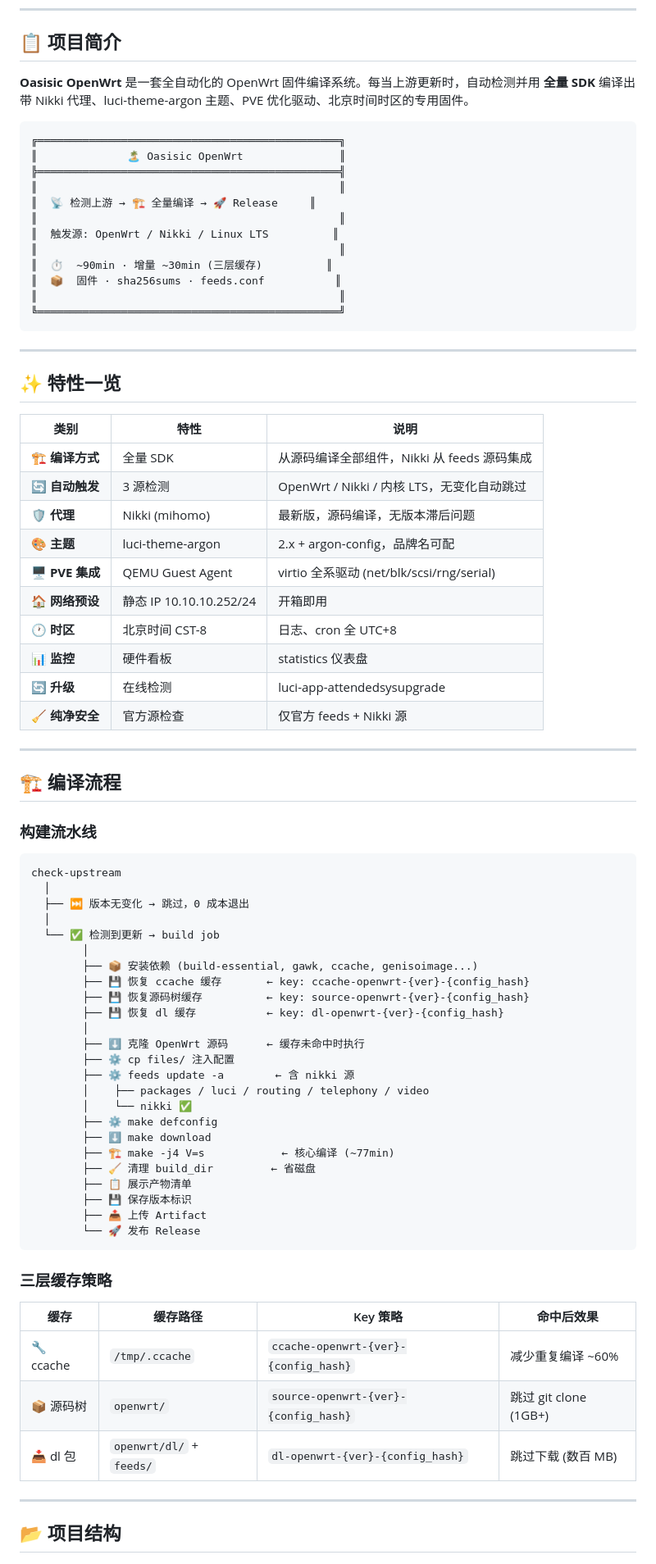
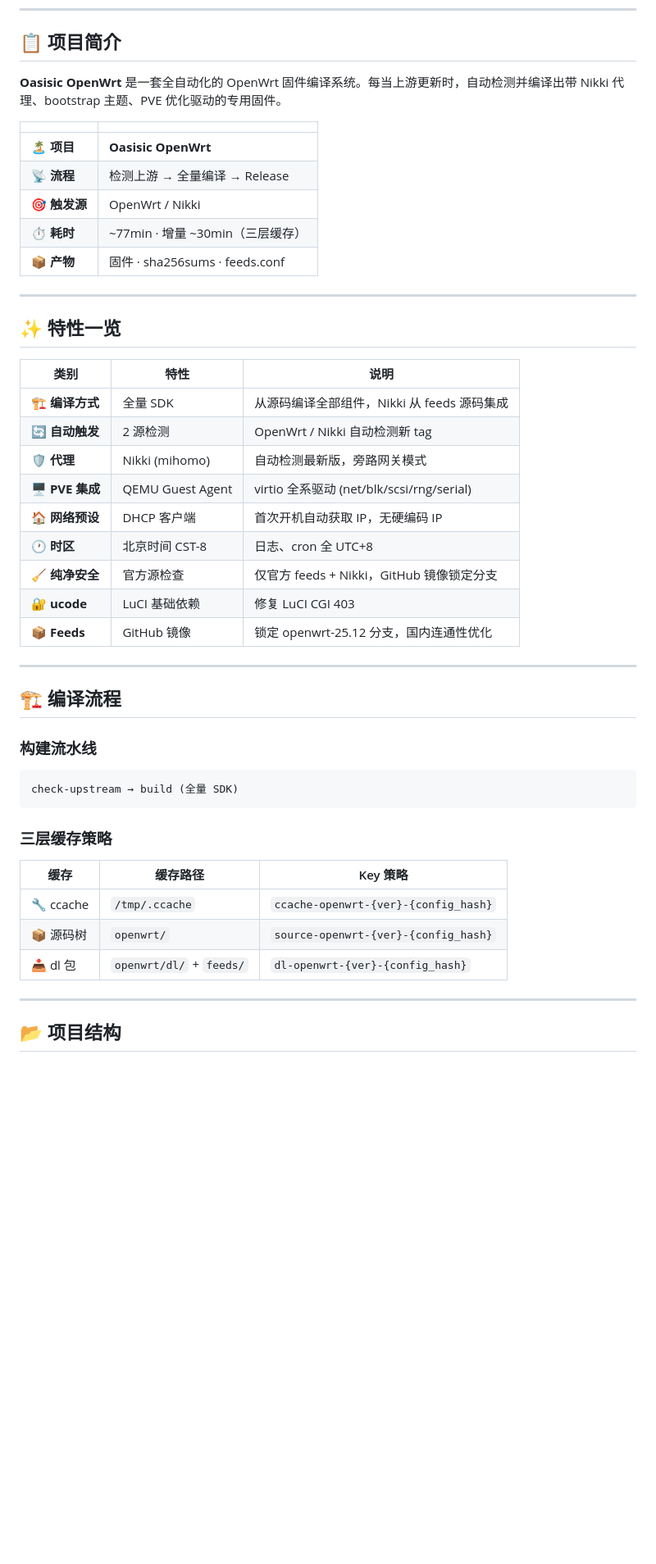
Before and after one commit to Hawaiine/oasisic-openwrt, a Markdown page: README.md, the part around one of its changes. Shown at 82% size. Rendered like a GitHub page; blank space fills up the shorter version.

````diff
--- a/README.md
+++ b/README.md
@@ -13,22 +13,15 @@
 
 ## 📋 项目简介
 
-**Oasisic OpenWrt** 是一套全自动化的 OpenWrt 固件编译系统。每当上游更新时，自动检测并用 **全量 SDK** 编译出带 Nikki 代理、luci-theme-argon 主题、PVE 优化驱动、北京时间时区的专用固件。
+**Oasisic OpenWrt** 是一套全自动化的 OpenWrt 固件编译系统。每当上游更新时，自动检测并编译出带 Nikki 代理、bootstrap 主题、PVE 优化驱动的专用固件。
 
-```text
-╔═══════════════════════════════════════════════╗
-║              🏝️ Oasisic OpenWrt               ║
-╠═══════════════════════════════════════════════╣
-║                                               ║
-║  📡 检测上游 → 🏗️ 全量编译 → 🚀 Release     ║
-║                                               ║
-║  触发源: OpenWrt / Nikki / Linux LTS          ║
-║                                               ║
-║  ⏱  ~90min · 增量 ~30min (三层缓存)          ║
-║  📦  固件 · sha256sums · feeds.conf           ║
-║                                               ║
-╚═══════════════════════════════════════════════╝
-```
+| | |
+|---|---|
+| 🏝️ **项目** | **Oasisic OpenWrt** |
+| 📡 **流程** | 检测上游 → 全量编译 → Release |
+| 🎯 **触发源** | OpenWrt / Nikki |
+| ⏱ **耗时** | ~77min · 增量 ~30min（三层缓存） |
+| 📦 **产物** | 固件 · sha256sums · feeds.conf |
 
 ---
 
@@ -37,15 +30,14 @@
 | 类别 | 特性 | 说明 |
 |------|------|------|
 | 🏗️ **编译方式** | 全量 SDK | 从源码编译全部组件，Nikki 从 feeds 源码集成 |
-| 🔄 **自动触发** | 3 源检测 | OpenWrt / Nikki / 内核 LTS，无变化自动跳过 |
-| 🛡️ **代理** | Nikki (mihomo) | 最新版，源码编译，无版本滞后问题 |
-| 🎨 **主题** | luci-theme-argon | 2.x + argon-config，品牌名可配 |
+| 🔄 **自动触发** | 2 源检测 | OpenWrt / Nikki 自动检测新 tag |
+| 🛡️ **代理** | Nikki (mihomo) | 自动检测最新版，旁路网关模式 |
 | 🖥️ **PVE 集成** | QEMU Guest Agent | virtio 全系驱动 (net/blk/scsi/rng/serial) |
-| 🏠 **网络预设** | 静态 IP 10.10.10.252/24 | 开箱即用 |
+| 🏠 **网络预设** | DHCP 客户端 | 首次开机自动获取 IP，无硬编码 IP |
 | 🕐 **时区** | 北京时间 CST-8 | 日志、cron 全 UTC+8 |
-| 📊 **监控** | 硬件看板 | statistics 仪表盘 |
-| 🔄 **升级** | 在线检测 | luci-app-attendedsysupgrade |
-| 🧹 **纯净安全** | 官方源检查 | 仅官方 feeds + Nikki 源 |
+| 🧹 **纯净安全** | 官方源检查 | 仅官方 feeds + Nikki，GitHub 镜像锁定分支 |
+| 🔐 **ucode** | LuCI 基础依赖 | 修复 LuCI CGI 403 |
+| 📦 **Feeds** | GitHub 镜像 | 锁定 openwrt-25.12 分支，国内连通性优化 |
 
 ---
 
@@ -54,39 +46,16 @@
 ### 构建流水线
 
 ```
-check-upstream
-  │
-  ├── ⏭️ 版本无变化 → 跳过，0 成本退出
-  │
-  └── ✅ 检测到更新 → build job
-        │
-        ├── 📦 安装依赖 (build-essential, gawk, ccache, genisoimage...)
-        ├── 💾 恢复 ccache 缓存       ← key: ccache-openwrt-{ver}-{config_hash}
-        ├── 💾 恢复源码树缓存          ← key: source-openwrt-{ver}-{config_hash}
-        ├── 💾 恢复 dl 缓存           ← key: dl-openwrt-{ver}-{config_hash}
-        │
-        ├── ⬇️ 克隆 OpenWrt 源码      ← 缓存未命中时执行
-        ├── ⚙️ cp files/ 注入配置
-        ├── ⚙️ feeds update -a        ← 含 nikki 源
-        │    ├── packages / luci / routing / telephony / video
-        │    └── nikki ✅
-        ├── ⚙️ make defconfig
-        ├── ⬇️ make download
-        ├── 🏗️ make -j4 V=s            ← 核心编译 (~77min)
-        ├── 🧹 清理 build_dir         ← 省磁盘
-        ├── 📋 展示产物清单
-        ├── 💾 保存版本标识
-        ├── 📤 上传 Artifact
-        └── 🚀 发布 Release
+check-upstream → build (全量 SDK)
 ```
 
 ### 三层缓存策略
 
-| 缓存 | 缓存路径 | Key 策略 | 命中后效果 |
-|------|----------|----------|-----------|
-| 🔧 ccache | `/tmp/.ccache` | `ccache-openwrt-{ver}-{config_hash}` | 减少重复编译 ~60% |
-| 📦 源码树 | `openwrt/` | `source-openwrt-{ver}-{config_hash}` | 跳过 git clone (1GB+) |
-| 📥 dl 包 | `openwrt/dl/` + `feeds/` | `dl-openwrt-{ver}-{config_hash}` | 跳过下载 (数百 MB) |
+| 缓存 | 缓存路径 | Key 策略 |
+|------|----------|----------|
+| 🔧 ccache | `/tmp/.ccache` | `ccache-openwrt-{ver}-{config_hash}` |
+| 📦 源码树 | `openwrt/` | `source-openwrt-{ver}-{config_hash}` |
+| 📥 dl 包 | `openwrt/dl/` + `feeds/` | `dl-openwrt-{ver}-{config_hash}` |
 
 ---
 
````
Also changed, not shown: other parts of README.md (+30 -73 lines).
